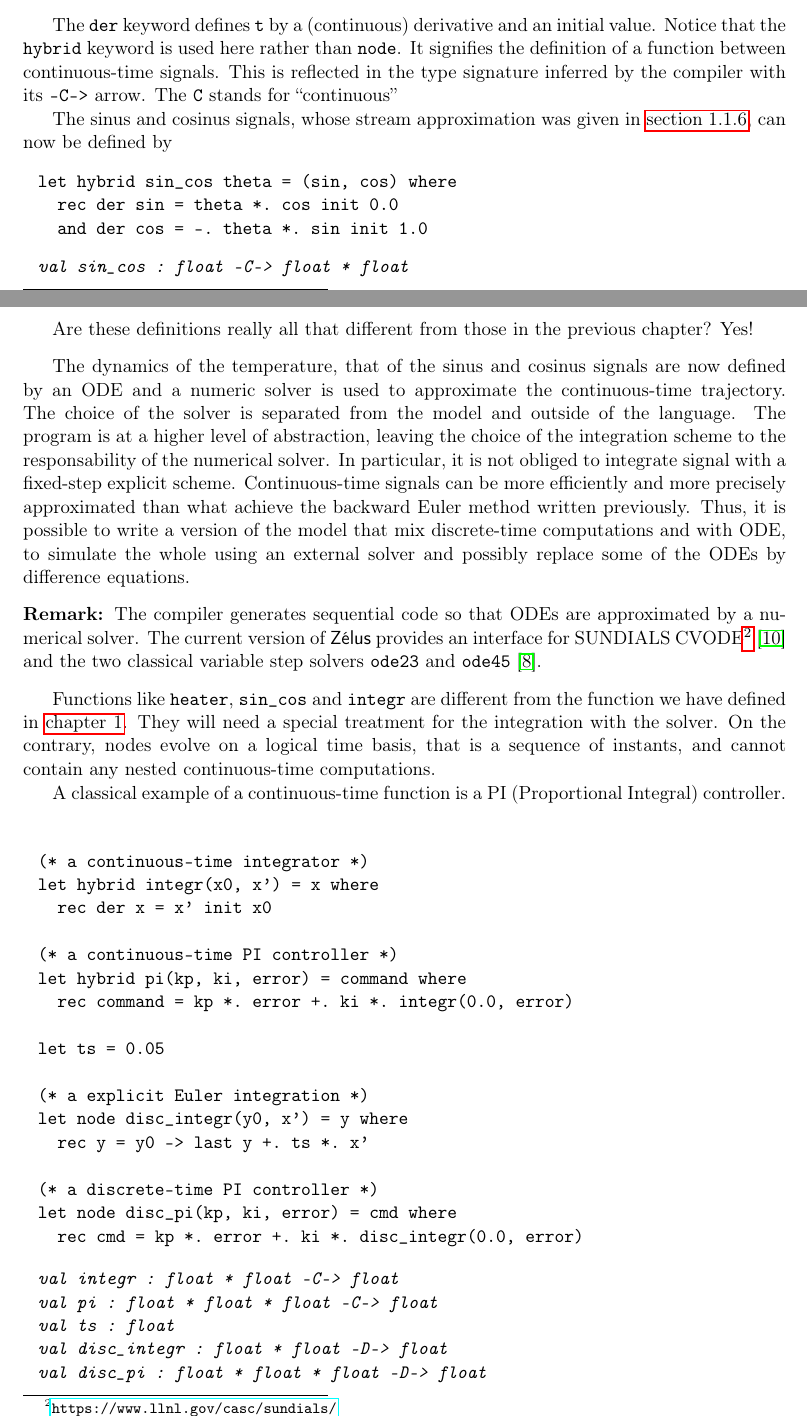
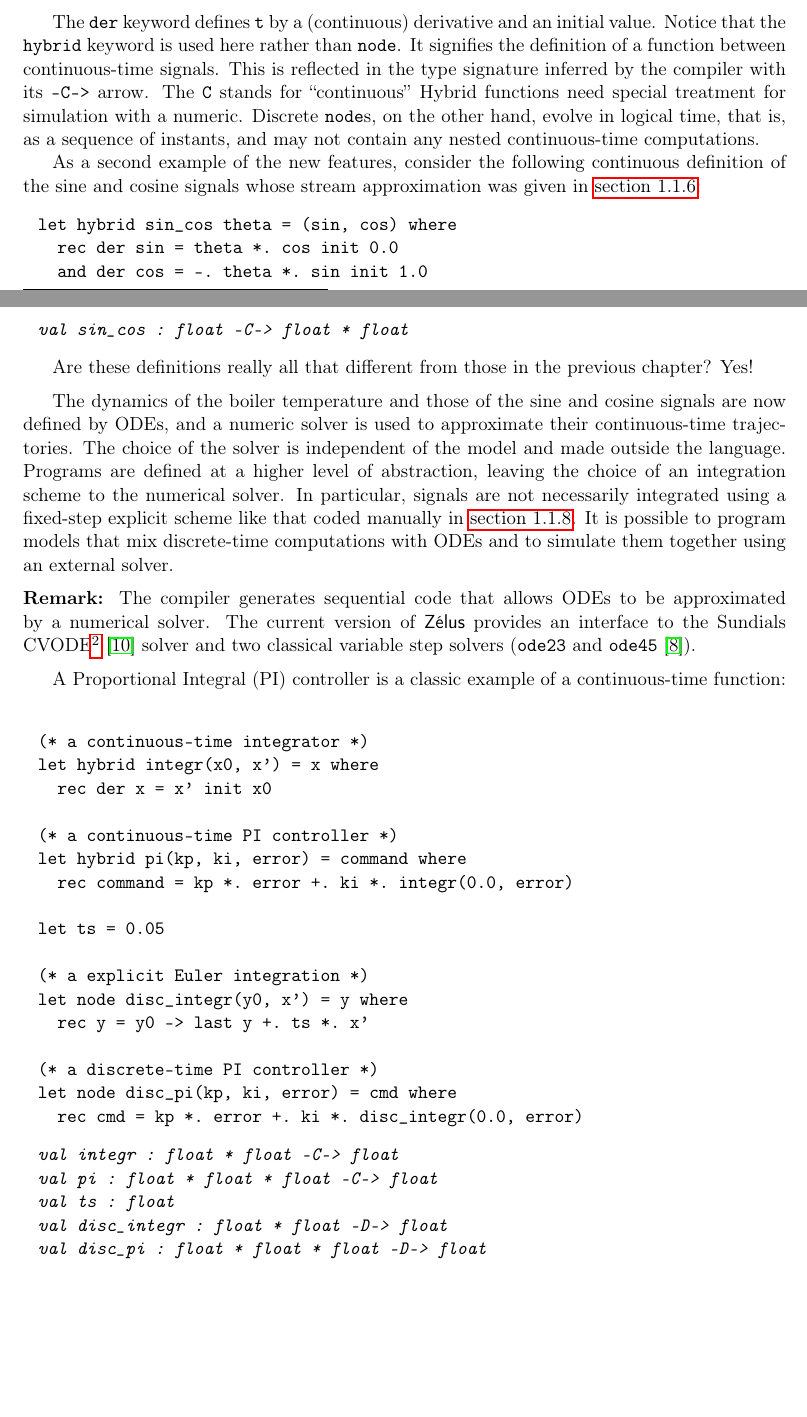
Before and after one commit to INRIA/zelus, a LaTeX thesis (man/manual.tex): two parts of pages 38 and 39 of 68, joined at a grey line, cut so that both start at the same text, the shorter picture padded with empty space. Compiled offline with pdfLaTeX.

Commit message:
Rework the introduction to Chapter 2.

```diff
--- a/man/manual.tex
+++ b/man/manual.tex
@@ -2723,9 +2723,14 @@ It signifies the definition of a function between continuous-time signals.
 This is reflected in the type signature inferred by the compiler with its
 \zls{-C->} arrow.
 The \zls{C} stands for ``continuous''
-
-The sinus and cosinus signals, whose stream approximation was given in
-\cref{localdefmut}, can now be defined by
+Hybrid functions need special treatment for simulation with a numeric.
+Discrete \zls{node}s, on the other hand, evolve in logical time, that is, as
+a sequence of instants, and may not contain any nested continuous-time
+computations.
+
+As a second example of the new features, consider the following continuous
+definition of the sine and cosine signals whose stream approximation was
+given in \cref{localdefmut}:
 \begin{chklisting}[withresult]
 let hybrid sin_cos theta = (sin, cos) where
   rec der sin = theta *. cos init 0.0
@@ -2736,40 +2741,34 @@ Are these definitions really all that different from those in the previous
 chapter? Yes!
 
 \medskip
-The dynamics of the temperature, that of the sinus and cosinus signals
-are now defined by an ODE and a
-numeric solver is used to approximate the continuous-time
-trajectory. The choice of the solver is separated from the model and
-outside of the language. The program is at a higher level of
-abstraction, leaving the choice of the integration scheme to the
-responsability of the numerical solver. In particular, it is not
-obliged to integrate signal with a fixed-step explicit
-scheme. Continuous-time signals can be more efficiently and more
-precisely approximated than what achieve the backward Euler method
-written previously. Thus, it is possible to write a version of the
-model that mix discrete-time computations and with ODE,
-to simulate the whole using an external solver and possibly replace some of the
-ODEs by difference equations.
-%Still, when needed, the
+The dynamics of the boiler temperature and those of the sine and cosine
+signals are now defined by ODEs, and a numeric solver is used to approximate
+their continuous-time trajectories.
+The choice of the solver is independent of the model and made outside the
+language.
+Programs are defined at a higher level of abstraction, leaving the choice of
+an integration scheme to the numerical solver.
+In particular, signals are not necessarily integrated using a fixed-step
+explicit scheme like that coded manually in \cref{causalcheck}.
+%Continuous-time signals can be more efficiently and more precisely
+%approximated than what achieve the backward Euler method written previously.
+It is possible to program models that mix discrete-time computations with
+ODEs and to simulate them together using an external solver.
+%and possibly replace some of the ODEs by difference equations. Still, when
+%needed, the
 %programmer can mix stream equations with ODEs.
 
-\Remark The compiler generates sequential code so that ODEs are
-approximated by a numerical solver. The current version of \zelus{}
-provides an interface for \footnoteurl{SUNDIALS
-CVODE}{https://www.llnl.gov/casc/sundials/}~\cite{sundials:2005}
-and the two classical variable step solvers \texttt{ode23} and
-\texttt{ode45}~\cite{DahlquistBjo08}.
-
-\medskip Functions like \verb+heater+, \verb+sin_cos+ and
-\verb+integr+ are different from the function we have defined in
-\cref{syncprog}.
-They will need a
-special treatment for the integration with the solver. On the
-contrary, nodes evolve on a logical time basis, that is a sequence of
-instants, and cannot contain any nested continuous-time computations.
-
-A classical example of a continuous-time function is a PI
-(Proportional Integral) controller.
+\Remark The compiler generates sequential code that allows ODEs to be
+approximated by a numerical solver.
+The current version of \zelus{} provides an interface to the
+\footnoteurl{Sundials
+CVODE}{https://computation.llnl.gov/casc/sundials/main.html}~\cite{sundials:2005}
+solver and two classical variable step solvers (\texttt{ode23} and
+\texttt{ode45}~\cite{DahlquistBjo08}).
+
+\medskip
+A Proportional Integral (PI) controller is a classic example of a
+continuous-time function:
 \begin{chklisting}[withresult]
 (* a continuous-time integrator *)
 let hybrid integr(x0, x') = x where
```
Also changed, not shown: man/manual.tex (9 more changed lines).
